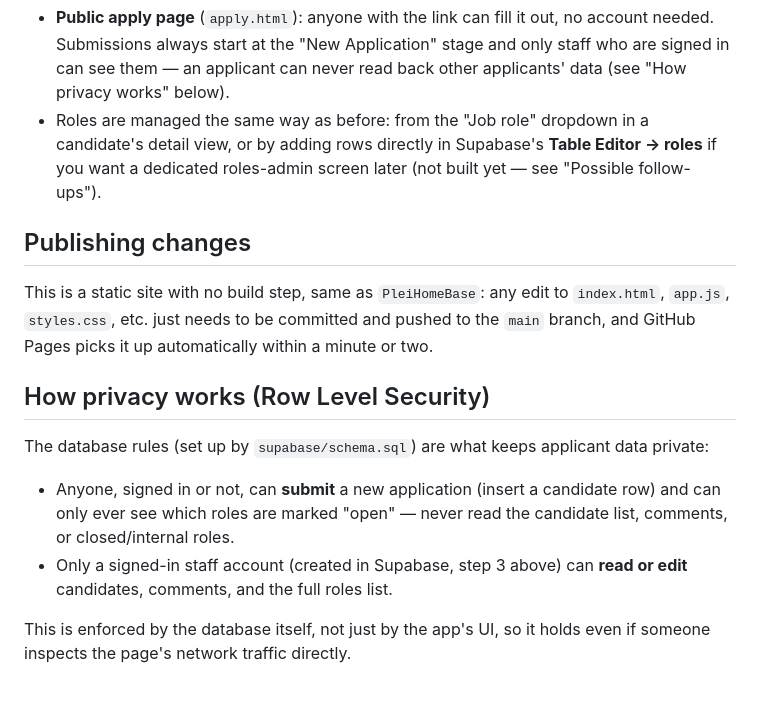
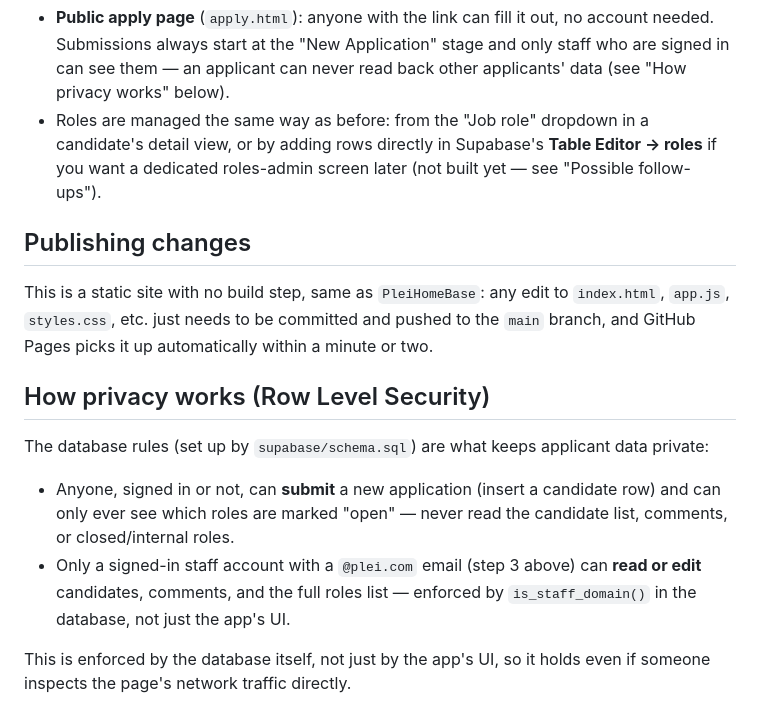
Before and after one commit to PleiHR/plei-candidate-pipeline, a Markdown page: README.md, the part around one of its changes. Drawn GitHub-style.

```diff
--- a/README.md
+++ b/README.md
@@ -96,11 +115,11 @@ That's it — the app is live.
 - **Public apply page** (`apply.html`): anyone with the link can fill it
-  out, no account needed. Submissions always start at the "New Application"
-  stage and only staff who are signed in can see them — an applicant can
-  never read back other applicants' data (see "How privacy works" below).
+out, no account needed. Submissions always start at the "New Application"
+stage and only staff who are signed in can see them — an applicant can
+never read back other applicants' data (see "How privacy works" below).
 - Roles are managed the same way as before: from the "Job role" dropdown in
-  a candidate's detail view, or by adding rows directly in Supabase's
-  **Table Editor → roles** if you want a dedicated roles-admin screen later
-  (not built yet — see "Possible follow-ups").
+a candidate's detail view, or by adding rows directly in Supabase's
+**Table Editor → roles** if you want a dedicated roles-admin screen later
+(not built yet — see "Possible follow-ups").
 
 ## Publishing changes
 
@@ -115,10 +134,11 @@ The database rules (set up by `supabase/schema.sql`) are what keeps
 applicant data private:
 
 - Anyone, signed in or not, can **submit** a new application (insert a
-  candidate row) and can only ever see which roles are marked "open" — never
-  read the candidate list, comments, or closed/internal roles.
-- Only a signed-in staff account (created in Supabase, step 3 above) can
-  **read or edit** candidates, comments, and the full roles list.
+candidate row) and can only ever see which roles are marked "open" — never
+read the candidate list, comments, or closed/internal roles.
+- Only a signed-in staff account with a `@plei.com` email (step 3 above)
+can **read or edit** candidates, comments, and the full roles list —
+enforced by `is_staff_domain()` in the database, not just the app's UI.
 
 This is enforced by the database itself, not just by the app's UI, so it
 holds even if someone inspects the page's network traffic directly.
```
Also changed, not shown: other parts of README.md (+59 -40 lines).
